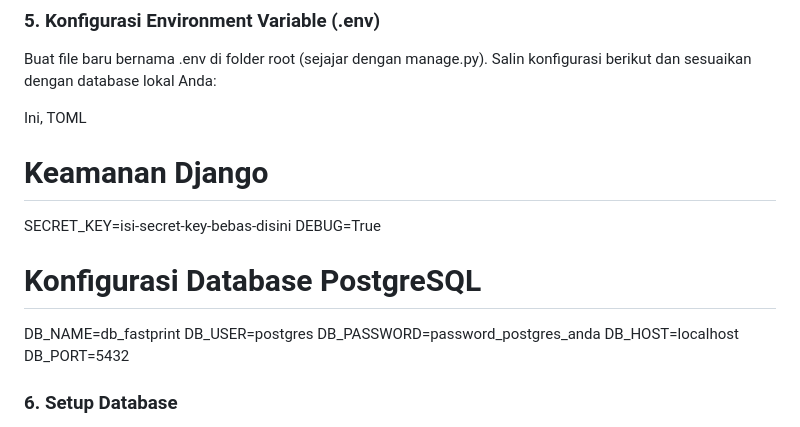
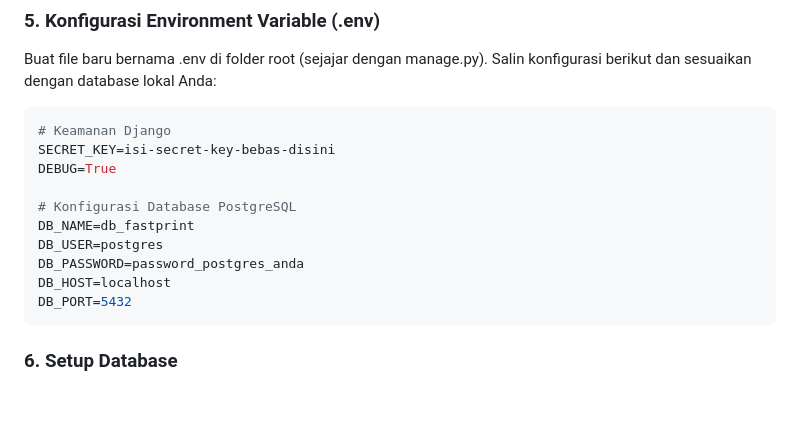
Before and after one commit to xarksy/FastPrint, a Markdown page: fpAPItest/README.md, the part around the change. Rendered like a GitHub page; blank space fills up the shorter version.

````diff
--- a/fpAPItest/README.md
+++ b/fpAPItest/README.md
@@ -98,7 +98,7 @@ pip install -r requirements.txt
 ### 5. Konfigurasi Environment Variable (.env)
 Buat file baru bernama .env di folder root (sejajar dengan manage.py). Salin konfigurasi berikut dan sesuaikan dengan database lokal Anda:
 
-Ini, TOML
+```Bash
 # Keamanan Django
 SECRET_KEY=isi-secret-key-bebas-disini
 DEBUG=True
@@ -109,6 +109,7 @@ DB_USER=postgres
 DB_PASSWORD=password_postgres_anda
 DB_HOST=localhost
 DB_PORT=5432
+```
 
 
 ### 6. Setup Database
````
